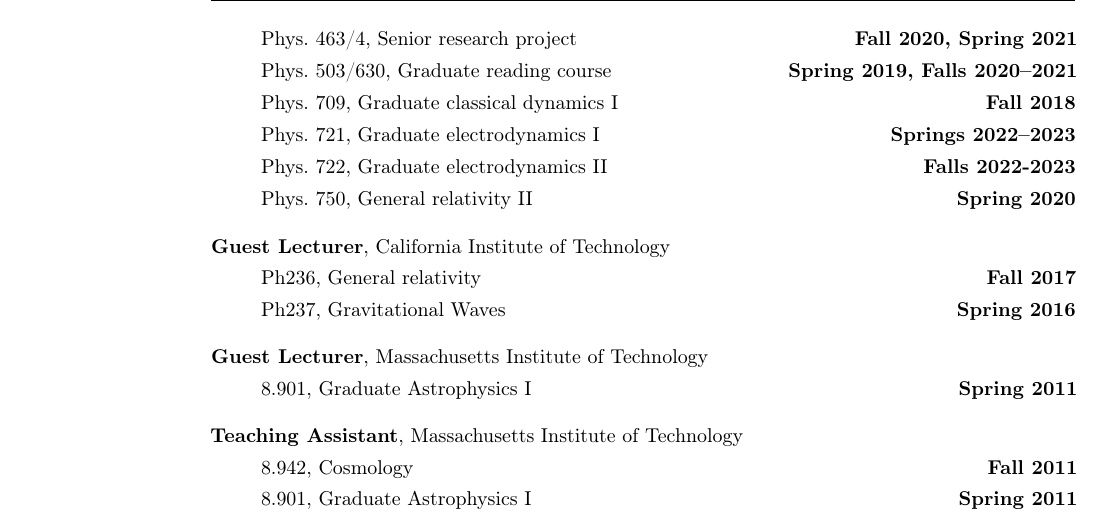
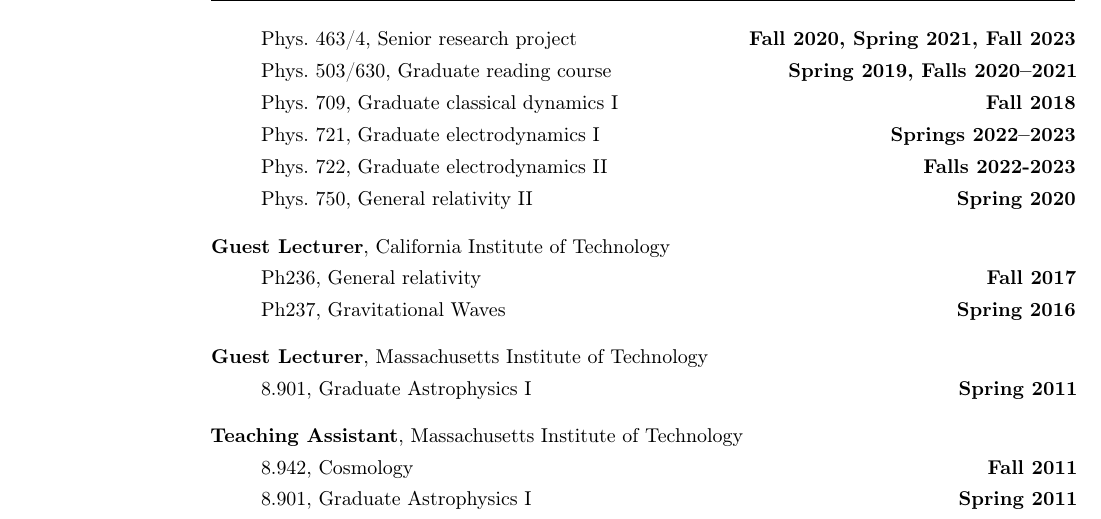
Before and after one commit to duetosymmetry/cv, a LaTeX CV (LeoCStein.tex): part of page 2 of 10, cut so that both start at the same text. Compiled offline with pdfLaTeX.

Commit message:
Add this term for 464

```diff
--- a/LeoCStein.tex
+++ b/LeoCStein.tex
@@ -124,7 +124,7 @@
 \item[ ] Phys.~402, Electromagnetism II \hfill {\bf Springs 2019--2021}
 \item[ ] Phys.~436, Intro to cosmology \hfill {\bf Fall 2023}
 \item[ ] Phys.~463/4, Senior research project \hfill {\bf Fall 2020,
-    Spring 2021}
+    Spring 2021, Fall 2023}
 \item[ ] Phys.~503/630, Graduate reading course \hfill {\bf Spring 2019, Falls 2020--2021}
 \item[ ] Phys.~709, Graduate classical dynamics I \hfill {\bf Fall 2018}
 \item[ ] Phys.~721, Graduate electrodynamics I \hfill {\bf Springs 2022--2023}
```
